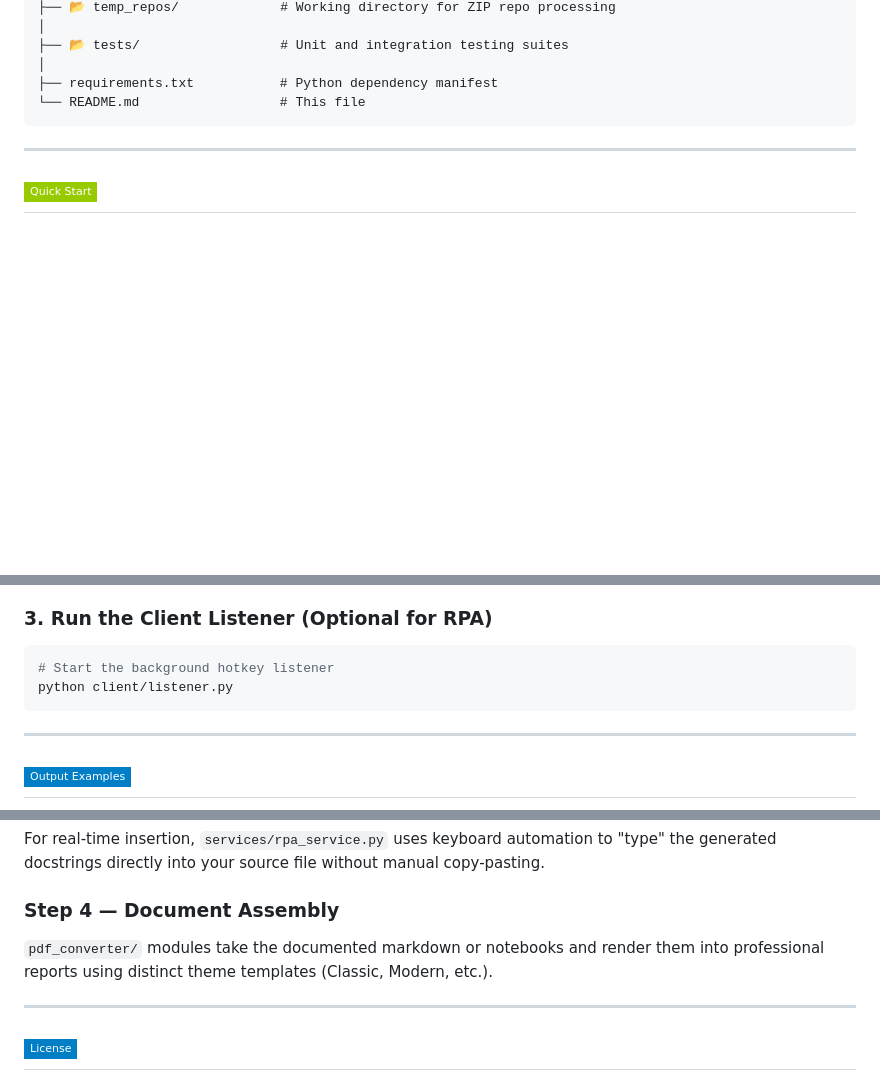
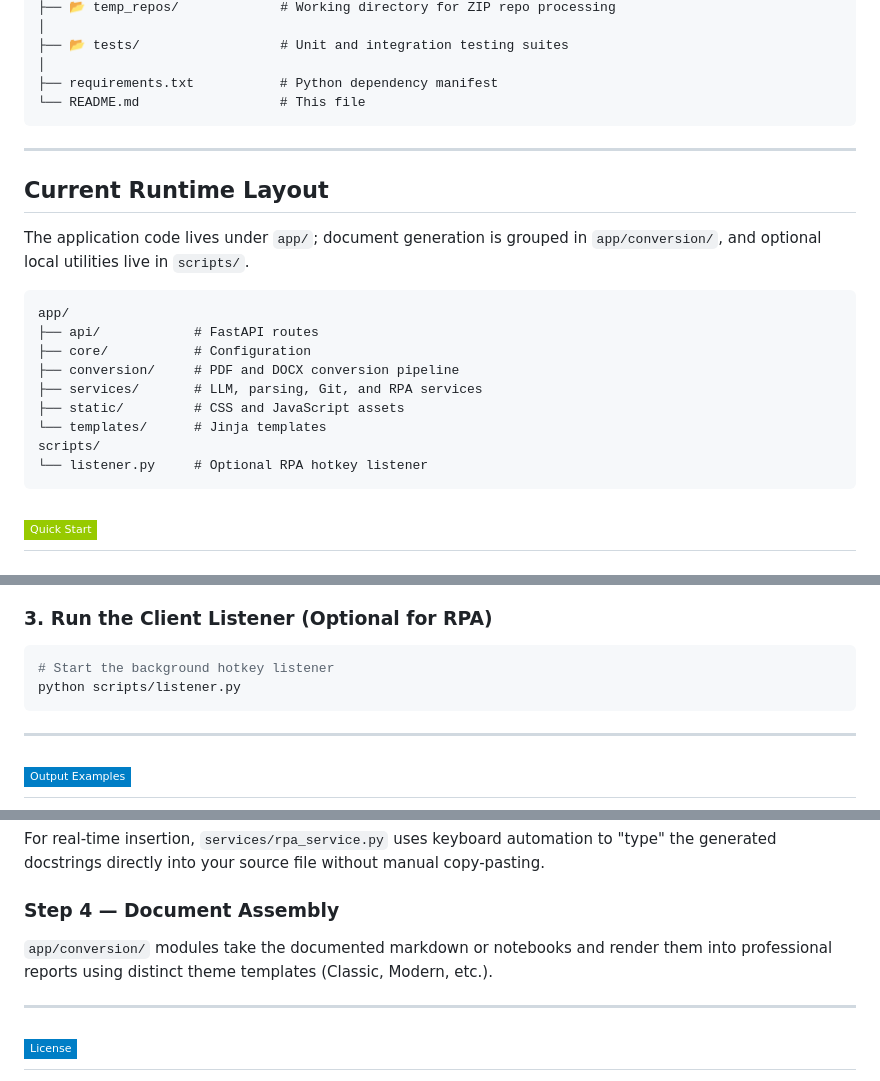
Before and after one commit to Shashwath-K/Python_auto_documenter, a Markdown page: README.md, 3 parts joined by grey strips. Rendered like a GitHub page; badges without logos; blank space fills up the shorter version.

Commit message:
docs: document refactored project layout

````diff
--- a/README.md
+++ b/README.md
@@ -125,6 +125,22 @@ combine_auto_doc/
 
 ---
 
+## Current Runtime Layout
+
+The application code lives under `app/`; document generation is grouped in `app/conversion/`, and optional local utilities live in `scripts/`.
+
+```text
+app/
+├── api/            # FastAPI routes
+├── core/           # Configuration
+├── conversion/     # PDF and DOCX conversion pipeline
+├── services/       # LLM, parsing, Git, and RPA services
+├── static/         # CSS and JavaScript assets
+└── templates/      # Jinja templates
+scripts/
+└── listener.py     # Optional RPA hotkey listener
+```
+
 ## ![Quick Start](https://img.shields.io/badge/-Quick%20Start-green?style=flat-square&logo=rocket)
 
 ### Prerequisites
@@ -161,7 +177,7 @@ The application will be accessible at `http://127.0.0.1:8000`.
 
 ```bash
 # Start the background hotkey listener
-python client/listener.py
+python scripts/listener.py
 ```
 
 ---
@@ -204,7 +220,7 @@ The parsed code chunks are sent to the `llm_service.py`, which prompts the local
 For real-time insertion, `services/rpa_service.py` uses keyboard automation to "type" the generated docstrings directly into your source file without manual copy-pasting.
 
 ### Step 4 — Document Assembly
-`pdf_converter/` modules take the documented markdown or notebooks and render them into professional reports using distinct theme templates (Classic, Modern, etc.).
+`app/conversion/` modules take the documented markdown or notebooks and render them into professional reports using distinct theme templates (Classic, Modern, etc.).
 
 ---
 
````
